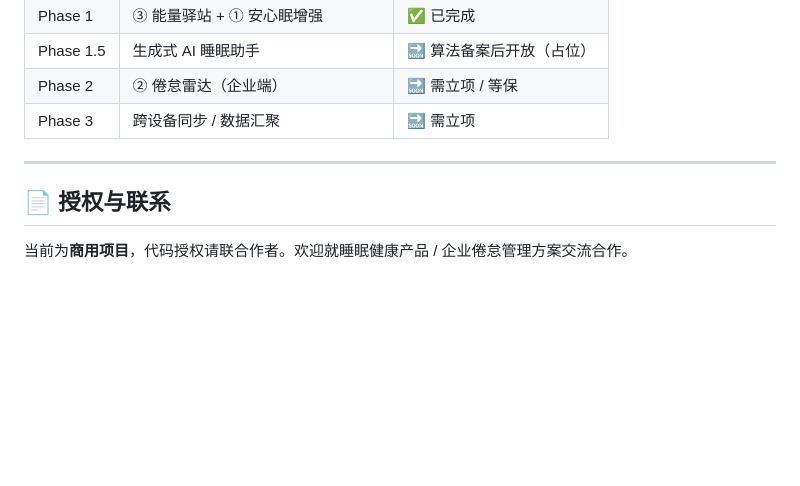
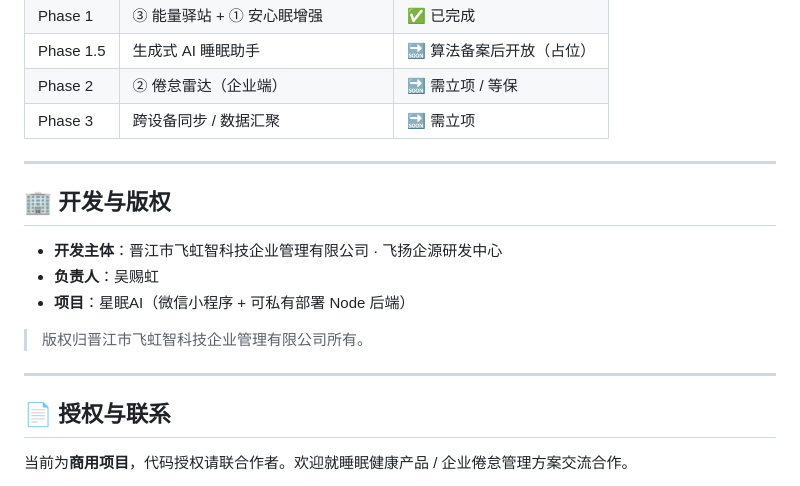
Before and after one commit to wch887292/xmai, a Markdown page: README.md, the part around the change. Rendered like a GitHub page; blank space fills up the shorter version.

Commit message:
docs: README 增加开发与版权信息（晋江市飞虹智科技 / 吴赐虹）

```diff
--- a/README.md
+++ b/README.md
@@ -137,6 +137,16 @@ BACKEND_SYNC: { enabled: true, apiBase: 'https://你的域名' }
 
 ---
 
+## 🏢 开发与版权
+
+- **开发主体**：晋江市飞虹智科技企业管理有限公司 · 飞扬企源研发中心
+- **负责人**：吴赐虹
+- **项目**：星眠AI（微信小程序 + 可私有部署 Node 后端）
+
+> 版权归晋江市飞虹智科技企业管理有限公司所有。
+
+---
+
 ## 📄 授权与联系
 
 当前为**商用项目**，代码授权请联合作者。欢迎就睡眠健康产品 / 企业倦怠管理方案交流合作。
```
